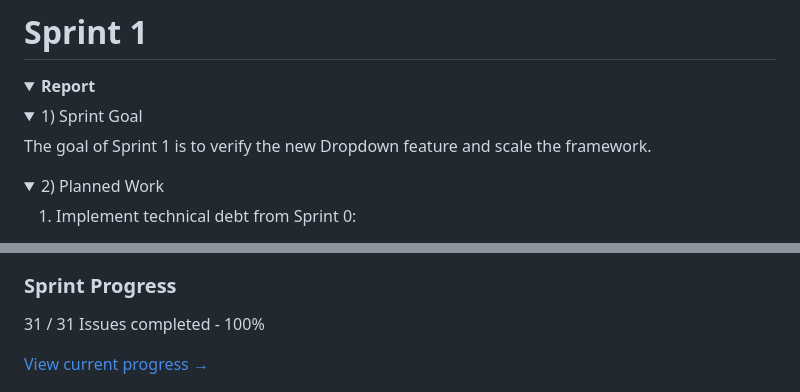
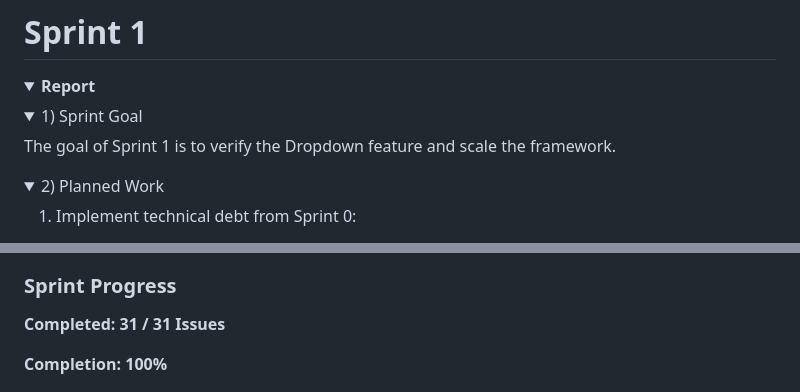
Before and after one commit to Olexandr29/automation-the-internet-on-python-java-js, a Markdown page: documentation/sprint-report.md, 2 parts joined by grey strips. GitHub-like rendering; folded sections open.

```diff
--- a/documentation/sprint-report.md
+++ b/documentation/sprint-report.md
@@ -5,8 +4,6 @@
 <details><summary>1) Sprint Goal</summary>
 
-
-<!-- ## Sprint Goal -->
-The goal of Sprint 1 is to verify the new Dropdown feature and scale the framework.
+The goal of Sprint 1 is to verify the Dropdown feature and scale the framework.
 </details>
 
 
@@ -272,9 +257,10 @@ The report was created, but the issue has not been closed yet.
 ![GitHub Project Board](images/sprint-2-1-planned-tasks.png)
 
 ### Sprint Progress
-31 / 31 Issues сompleted - 100%
 
-[View current progress →](#completed-work)
+**Completed: 31 / 31 Issues**
+
+**Completion: 100%**
 
 ![GitHub Project - sprint-2 progress](images/sprint-2-2.1-column.png)
 
```
Also changed, not shown: other parts of documentation/sprint-report.md (+45 -61 lines), documentation/images/sprint-3-2-progress-chart-column-Sept14-17.png (added), documentation/images/sprint-3-2-progress-chart-column.png (deleted).
